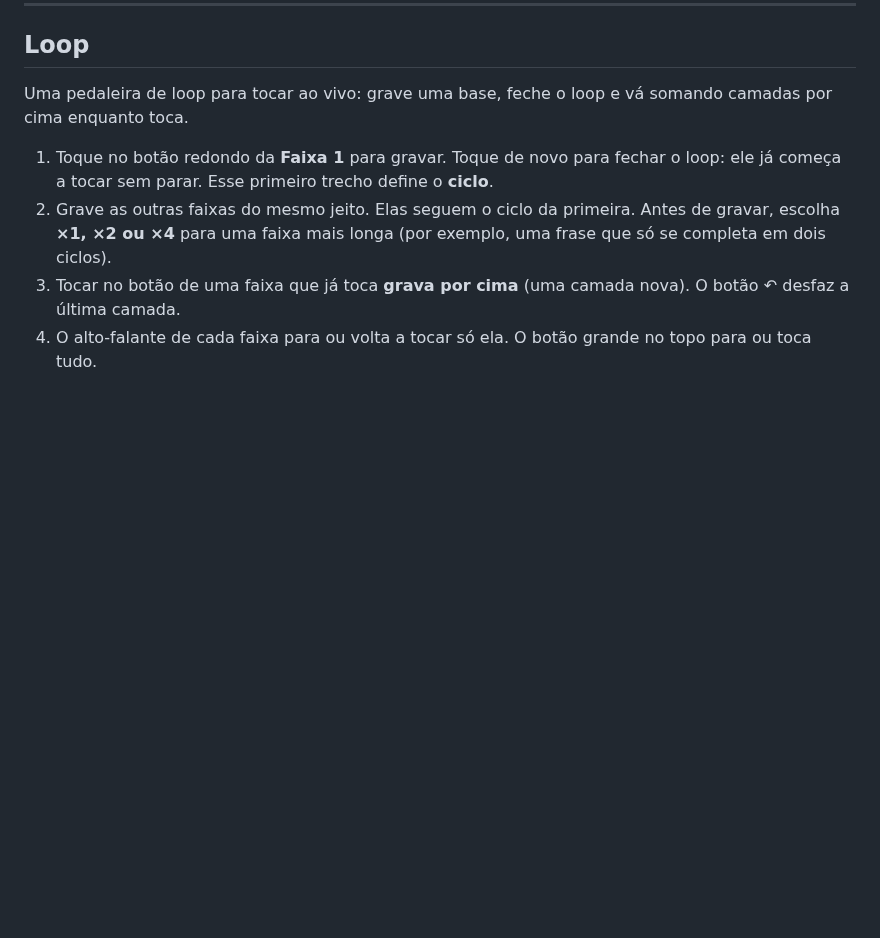
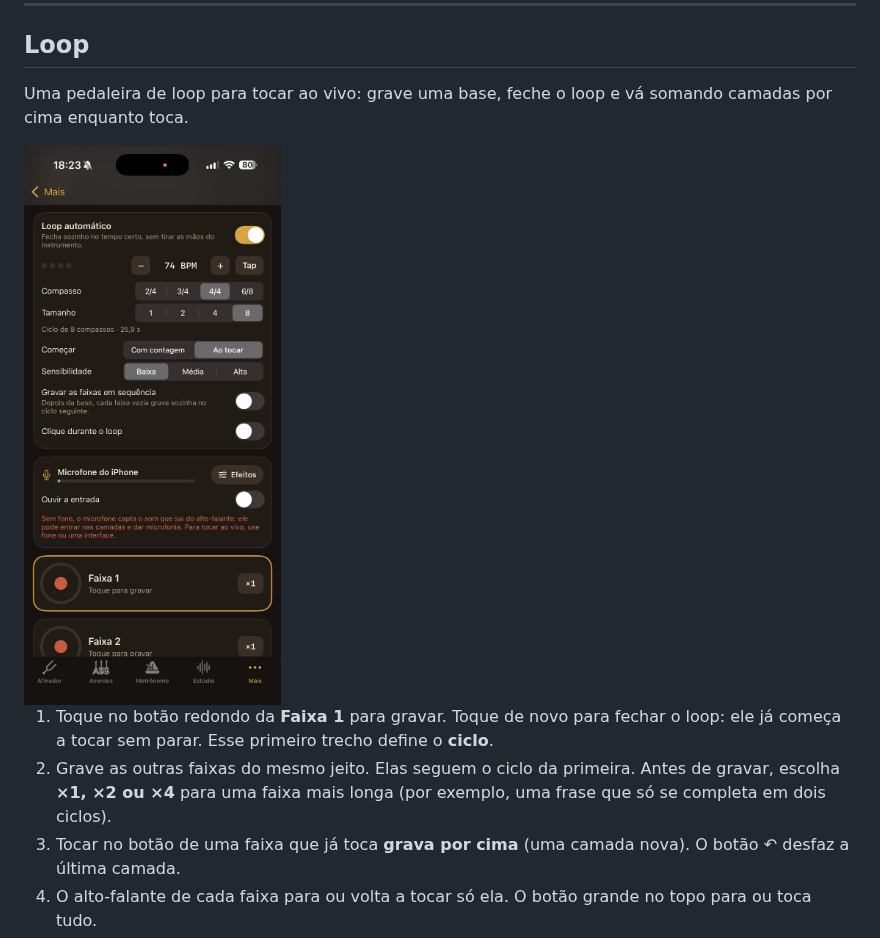
Before and after one commit to 2d87h5jcdz-hub/AfinadorIPA, a Markdown page: README.md, the part around the change. Drawn GitHub-style; pictures changed too: docs/prints/15-loop.jpg (added); blank space fills up the shorter version.

```diff
--- a/README.md
+++ b/README.md
@@ -243,6 +243,8 @@ Toque em **Importar música (MP3, M4A, WAV)** e escolha o arquivo no app Arquivo
 
 Uma pedaleira de loop para tocar ao vivo: grave uma base, feche o loop e vá somando camadas por cima enquanto toca.
 
+<img src="docs/prints/15-loop.jpg" width="300">
+
 1. Toque no botão redondo da **Faixa 1** para gravar. Toque de novo para fechar o loop: ele já começa a tocar sem parar. Esse primeiro trecho define o **ciclo**.
 2. Grave as outras faixas do mesmo jeito. Elas seguem o ciclo da primeira. Antes de gravar, escolha **×1, ×2 ou ×4** para uma faixa mais longa (por exemplo, uma frase que só se completa em dois ciclos).
 3. Tocar no botão de uma faixa que já toca **grava por cima** (uma camada nova). O botão ↶ desfaz a última camada.
```
Also changed, not shown: CLAUDE.md (+1 -1 lines), docs/release-notes/v1.3.0.md (added, +26 -0 lines), 3 other files.
